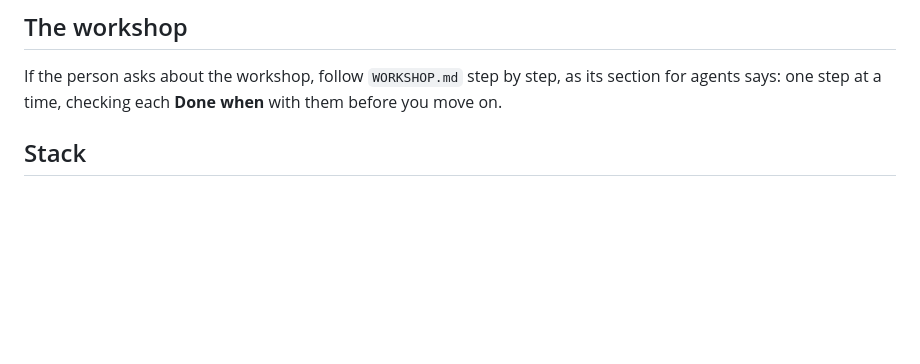
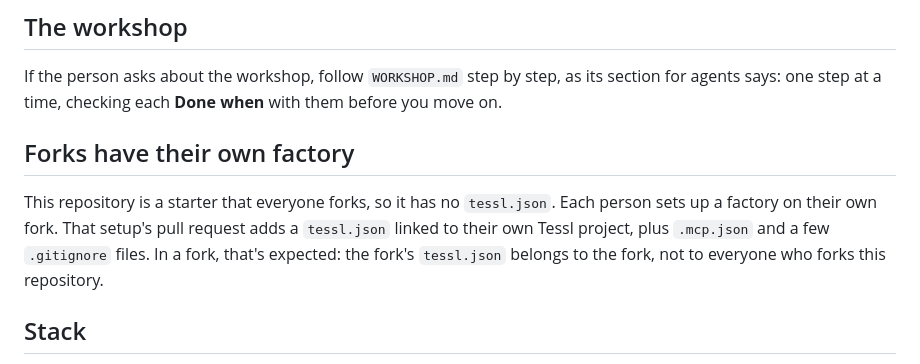
Before and after one commit to Ootleberg/tessl-carnival, a Markdown page: AGENTS.md, the part around the change. Drawn GitHub-style; blank space fills up the shorter version.

Commit message:
Say a fork's setup pull request adds its own tessl.json (#36)
Co-authored-by: Hamza Oza <2265025+hamzaoza@users.noreply.github.com>
Co-authored-by: Claude <noreply@anthropic.com>

```diff
--- a/AGENTS.md
+++ b/AGENTS.md
@@ -9,6 +9,14 @@ game lives in its own folder under `src/games/`.
 If the person asks about the workshop, follow `WORKSHOP.md` step by step, as its
 section for agents says: one step at a time, checking each **Done when** with
 them before you move on.
+
+## Forks have their own factory
+
+This repository is a starter that everyone forks, so it has no `tessl.json`.
+Each person sets up a factory on their own fork. That setup's pull request
+adds a `tessl.json` linked to their own Tessl project, plus `.mcp.json` and a
+few `.gitignore` files. In a fork, that's expected: the fork's `tessl.json`
+belongs to the fork, not to everyone who forks this repository.
 
 ## Stack
 
```
